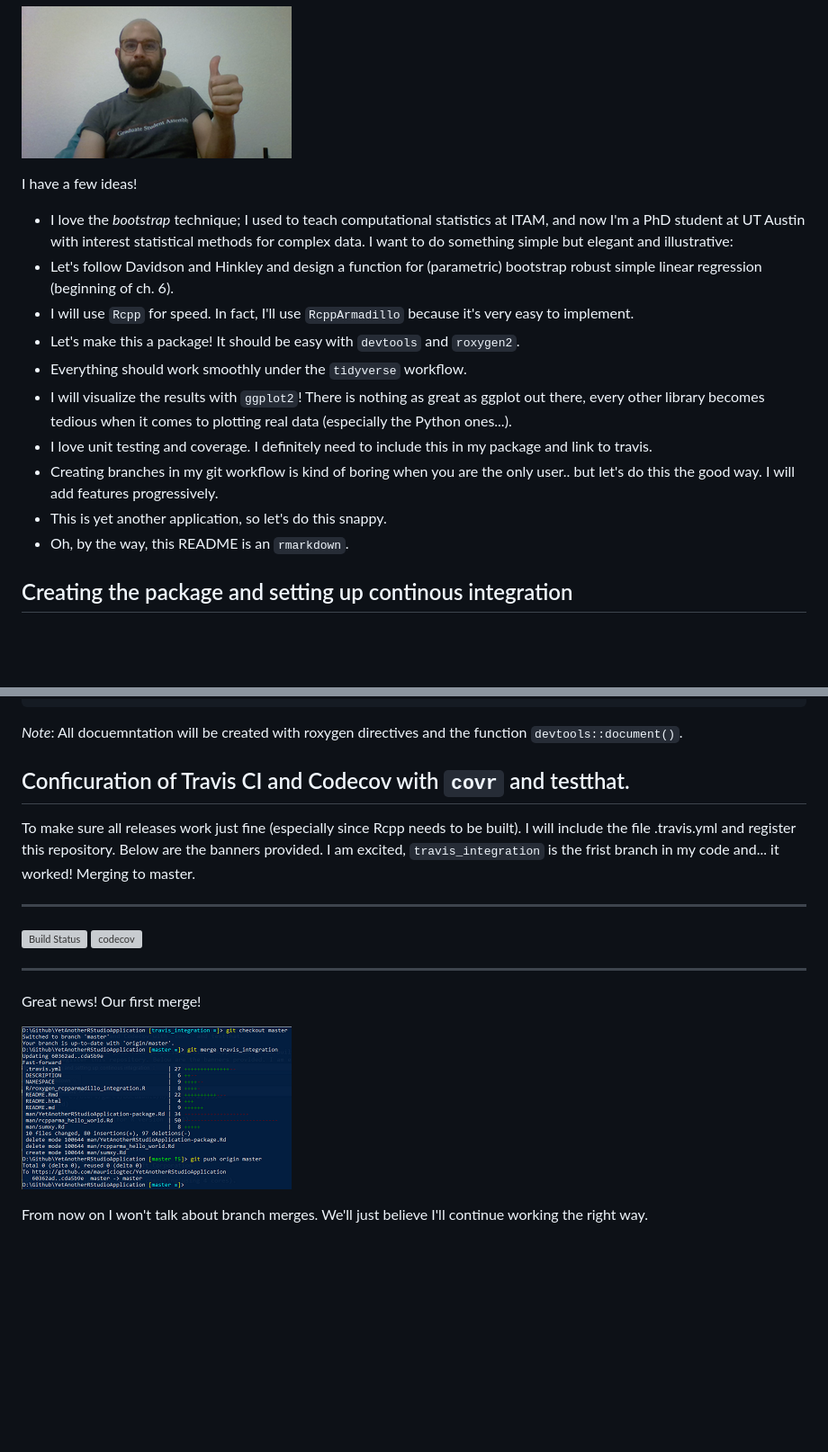
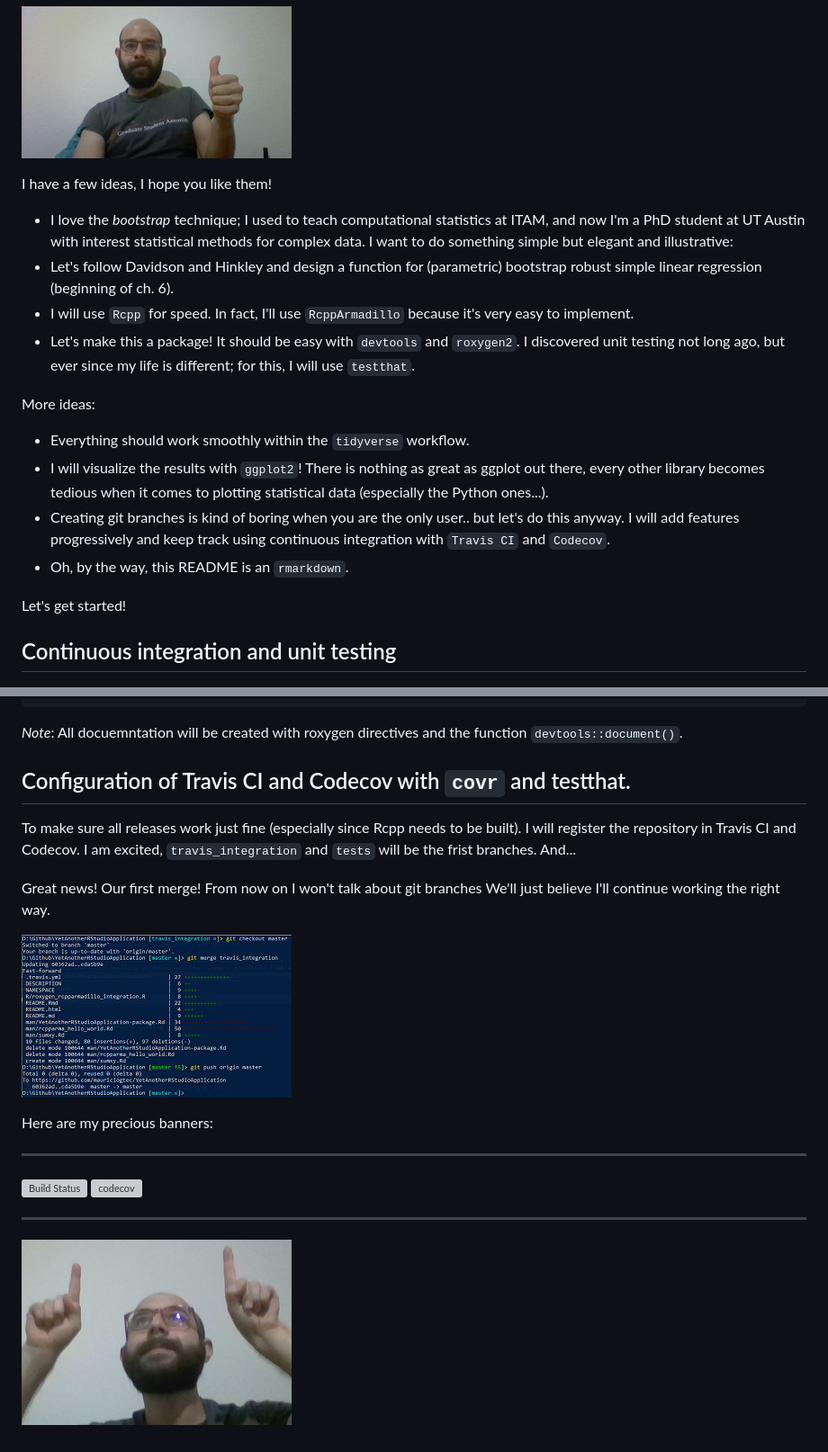
Before and after one commit to mauriciogtec/YetAnotherRStudioApplication, a Markdown page: README.md, 2 parts joined by grey strips. Shown at 90% size. Rendered like a GitHub page; pictures changed too: Images/banners.png (added); blank space fills up the shorter version; grey boxes are pictures that could not be loaded.

```diff
--- a/README.md
+++ b/README.md
@@ -8,20 +8,23 @@ First some enthusiasism in our first commit.
 
 ![](Images/getting_ready.png)
 
-I have a few ideas!
+I have a few ideas, I hope you like them!
 
 * I love the *bootstrap* technique;  I used to teach computational statistics at ITAM, and now I'm a PhD student at UT Austin with interest statistical methods for complex data. I want to do something simple but elegant and illustrative:
 * Let's follow Davidson and Hinkley and design a function for (parametric) bootstrap robust simple linear regression (beginning of ch. 6).
 * I will use `Rcpp` for speed. In fact, I'll use `RcppArmadillo` because it's very easy to implement.
-* Let's make this a package! It should be easy with `devtools` and `roxygen2`.
-* Everything should work smoothly under the `tidyverse` workflow.
-* I will visualize the results with `ggplot2`! There is nothing as great as ggplot out there, every other library becomes tedious when it comes to plotting real data (especially the Python ones...).
-* I love unit testing and coverage. I definitely need to include this in my package and link to travis.
-* Creating branches in my git workflow is kind of boring when you are the only user.. but let's do this the good way. I will add features progressively.
-* This is yet another application, so let's do this snappy.
+* Let's make this a package! It should be easy with `devtools` and `roxygen2`. I discovered unit testing not long ago, but ever since my life is different; for this, I will use `testthat`.
+
+More ideas:
+
+* Everything should work smoothly within the `tidyverse` workflow.
+* I will visualize the results with `ggplot2`! There is nothing as great as ggplot out there, every other library becomes tedious when it comes to plotting statistical data (especially the Python ones...).
+* Creating git branches is kind of boring when you are the only user.. but let's do this anyway. I will add features progressively and keep track using continuous integration with `Travis CI` and `Codecov`.
 * Oh, by the way, this README is an `rmarkdown`.
 
-## Creating the package and setting up continous integration
+Let's get started!
+
+## Continuous integration and unit testing
 
 ![](Images/creating_package.png)
 
@@ -33,9 +36,15 @@ devtools::install_github('mauriciogtec/YetAnotherRStudioApplication')
 
 *Note*: All docuemntation will be created with roxygen directives and the function `devtools::document()`.
 
-## Conficuration of Travis CI and Codecov with `covr` and testthat.
+## Configuration of Travis CI and Codecov with `covr` and testthat.
 
-To make sure all releases work just fine (especially since Rcpp needs to be built). I will include the file .travis.yml and register this repository. Below are the banners provided. I am excited, `travis_integration` is the frist branch in my code and... it worked! Merging to master.
+To make sure all releases work just fine (especially since Rcpp needs to be built). I will register the repository in Travis CI and Codecov. I am excited, `travis_integration` and `tests` will be the frist branches. And...
+
+Great news! Our first merge! From now on I won't talk about git branches We'll just believe I'll continue working the right way.
+
+![](Images/continuous_integration.png)
+
+Here are my precious banners:
 
 ---
 
@@ -44,8 +53,4 @@ To make sure all releases work just fine (especially since Rcpp needs to be buil
 
 ---
 
-Great news! Our first merge!
-
-![](Images/continuous_integration.png)
-
-From now on I won't talk about branch merges. We'll just believe I'll continue working the right way.
+![](Images/banners.png)
```
Also changed, not shown: 5 other files.
